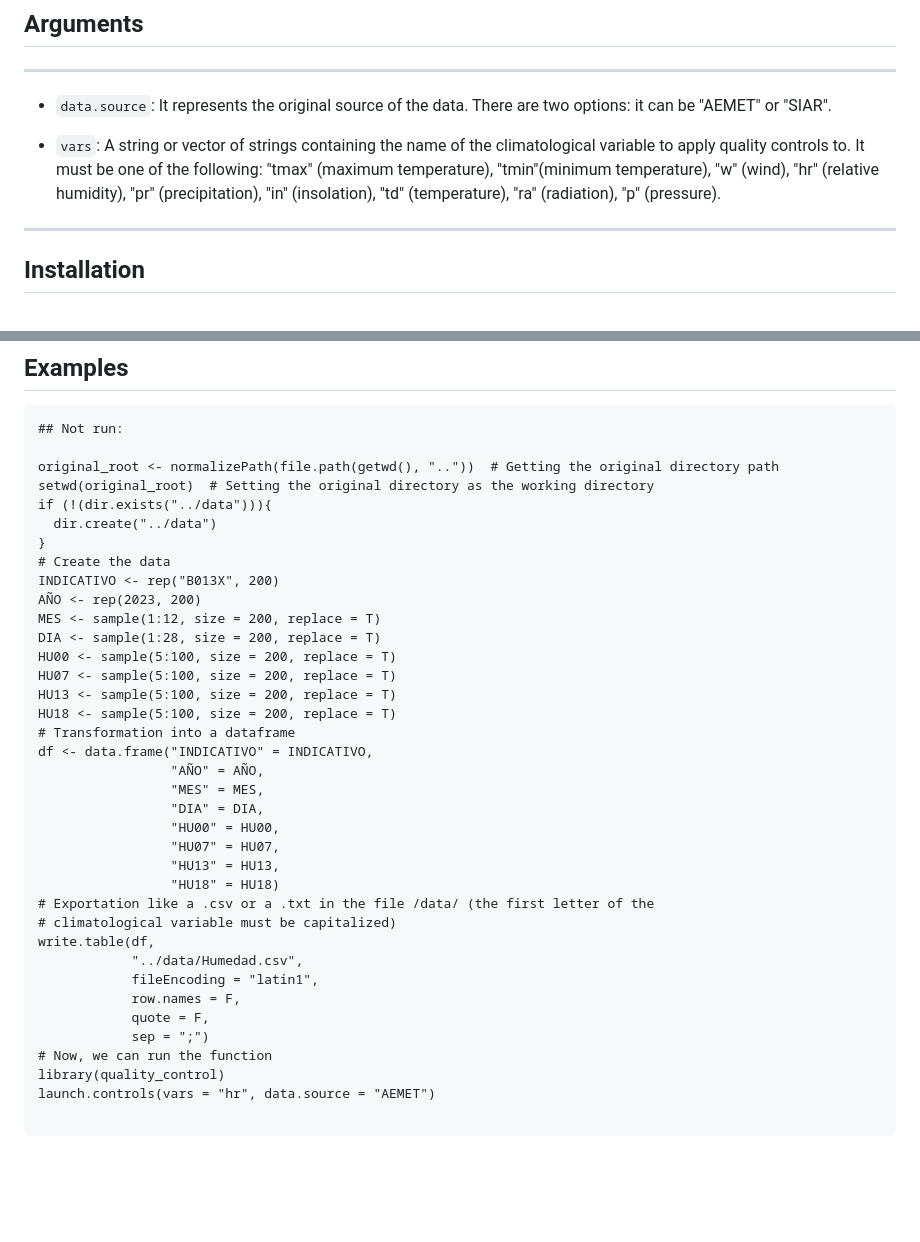
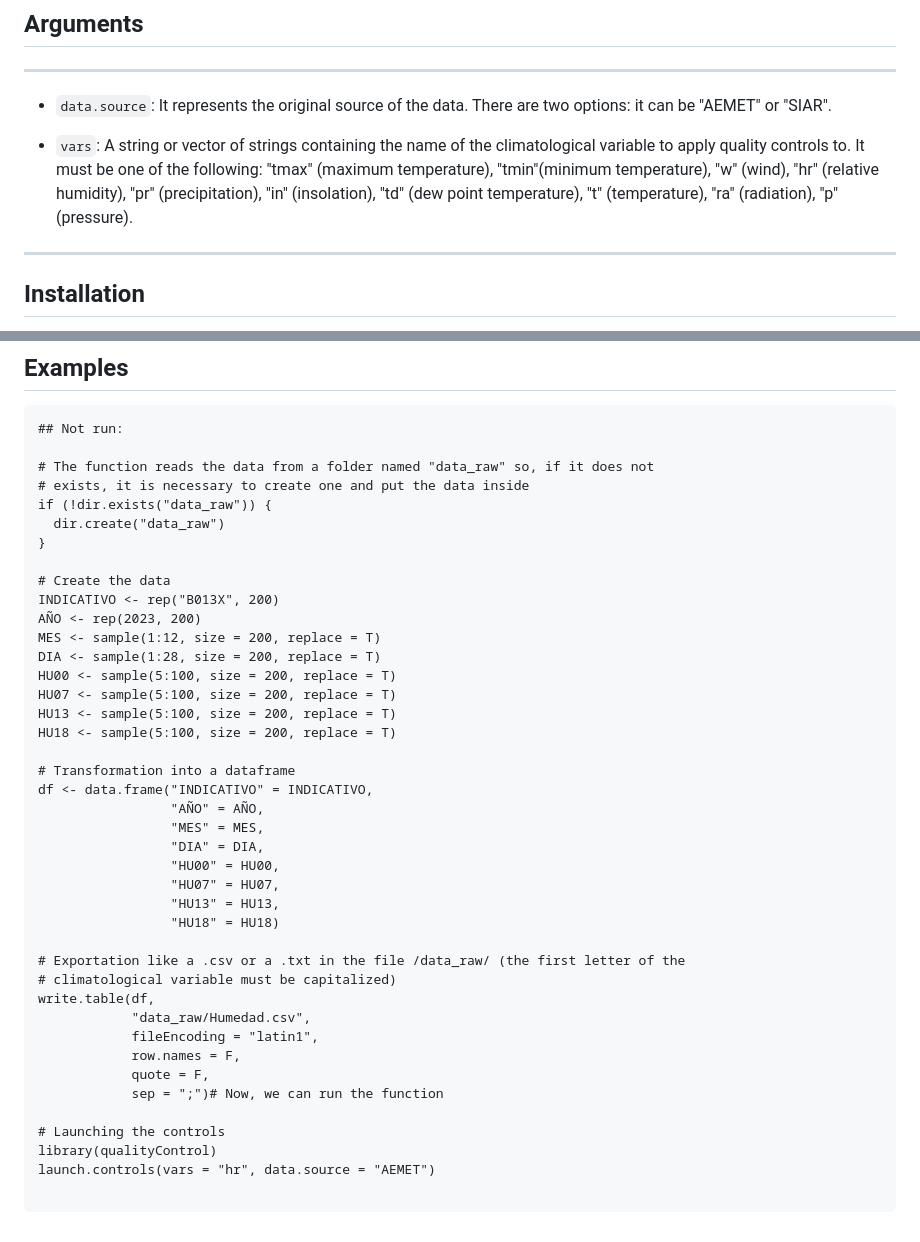
Before and after one commit to PTI-Clima/quality_control, a Markdown page: README.md, 2 parts joined by grey strips. Rendered like a GitHub page; blank space fills up the shorter version.

Commit message:
some changes in the example

````diff
--- a/README.md
+++ b/README.md
@@ -41,8 +41,8 @@ options: it can be "AEMET" or "SIAR".
 - `vars`: A string or vector of strings containing the name of the climatological
 variable to apply quality controls to. It must be one of the following: "tmax"
 (maximum temperature), "tmin"(minimum temperature), "w" (wind), "hr"
-(relative humidity), "pr" (precipitation), "in" (insolation), "td" (temperature),
-"ra" (radiation), "p" (pressure).
+(relative humidity), "pr" (precipitation), "in" (insolation), "td" (dew
+point temperature), "t" (temperature), "ra" (radiation), "p" (pressure).
 
 ---
 ## Installation
@@ -85,11 +85,12 @@ http://dx.doi.org/10.14198/XCongresoAECAlicante2016-38.
 ```{r}
 ## Not run:
 
-original_root <- normalizePath(file.path(getwd(), ".."))  # Getting the original directory path
-setwd(original_root)  # Setting the original directory as the working directory
-if (!(dir.exists("../data"))){
-  dir.create("../data")
+# The function reads the data from a folder named "data_raw" so, if it does not
+# exists, it is necessary to create one and put the data inside
+if (!dir.exists("data_raw")) {
+  dir.create("data_raw")
 }
+
 # Create the data
 INDICATIVO <- rep("B013X", 200)
 AÑO <- rep(2023, 200)
@@ -99,6 +100,7 @@ HU00 <- sample(5:100, size = 200, replace = T)
 HU07 <- sample(5:100, size = 200, replace = T)
 HU13 <- sample(5:100, size = 200, replace = T)
 HU18 <- sample(5:100, size = 200, replace = T)
+
 # Transformation into a dataframe
 df <- data.frame("INDICATIVO" = INDICATIVO,
                  "AÑO" = AÑO,
@@ -108,16 +110,18 @@ df <- data.frame("INDICATIVO" = INDICATIVO,
                  "HU07" = HU07,
                  "HU13" = HU13,
                  "HU18" = HU18)
-# Exportation like a .csv or a .txt in the file /data/ (the first letter of the
+
+# Exportation like a .csv or a .txt in the file /data_raw/ (the first letter of the
 # climatological variable must be capitalized)
 write.table(df,
-            "../data/Humedad.csv",
+            "data_raw/Humedad.csv",
             fileEncoding = "latin1",
             row.names = F,
             quote = F,
-            sep = ";")
-# Now, we can run the function
-library(quality_control)
+            sep = ";")# Now, we can run the function
+
+# Launching the controls
+library(qualityControl)
 launch.controls(vars = "hr", data.source = "AEMET")
 
 ```
````
